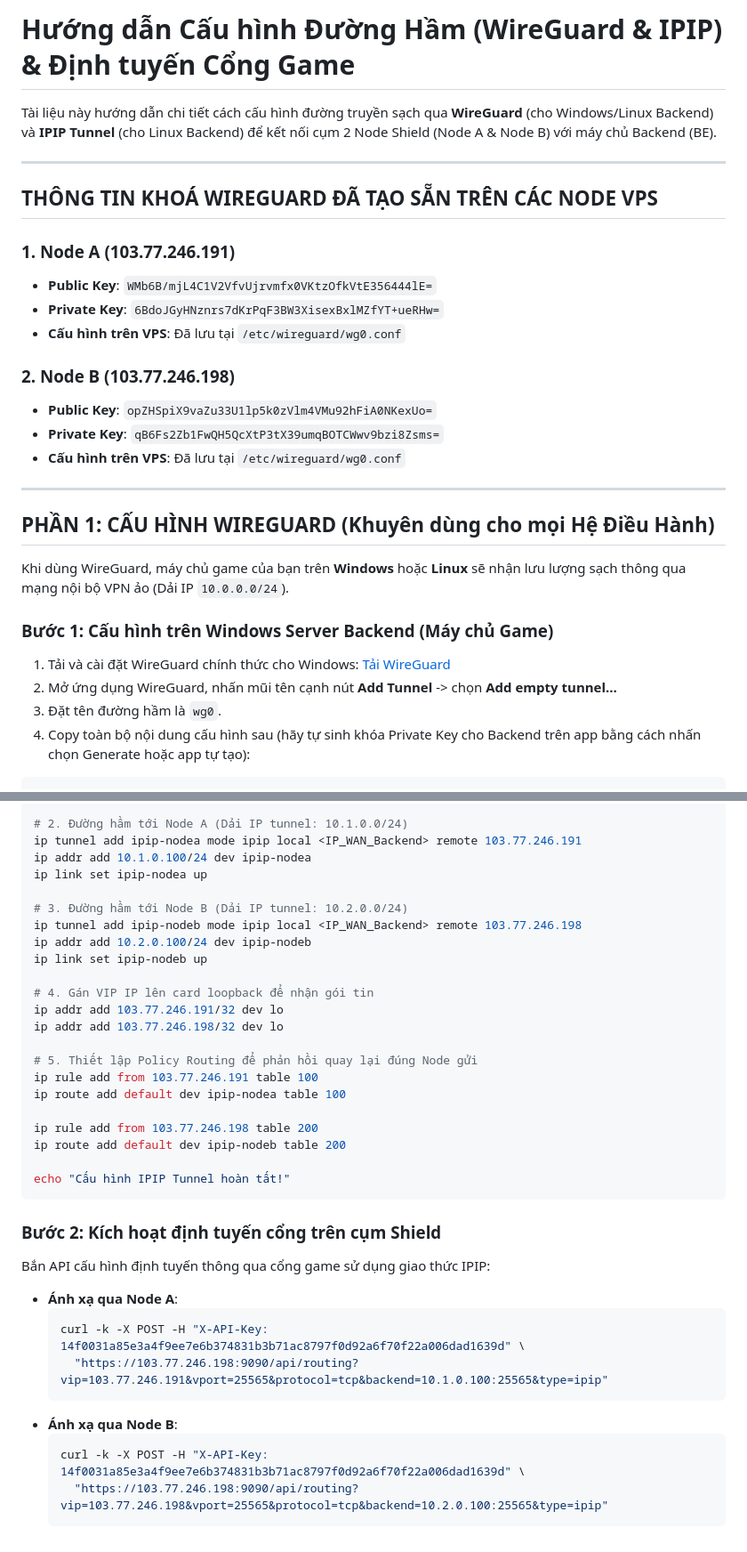
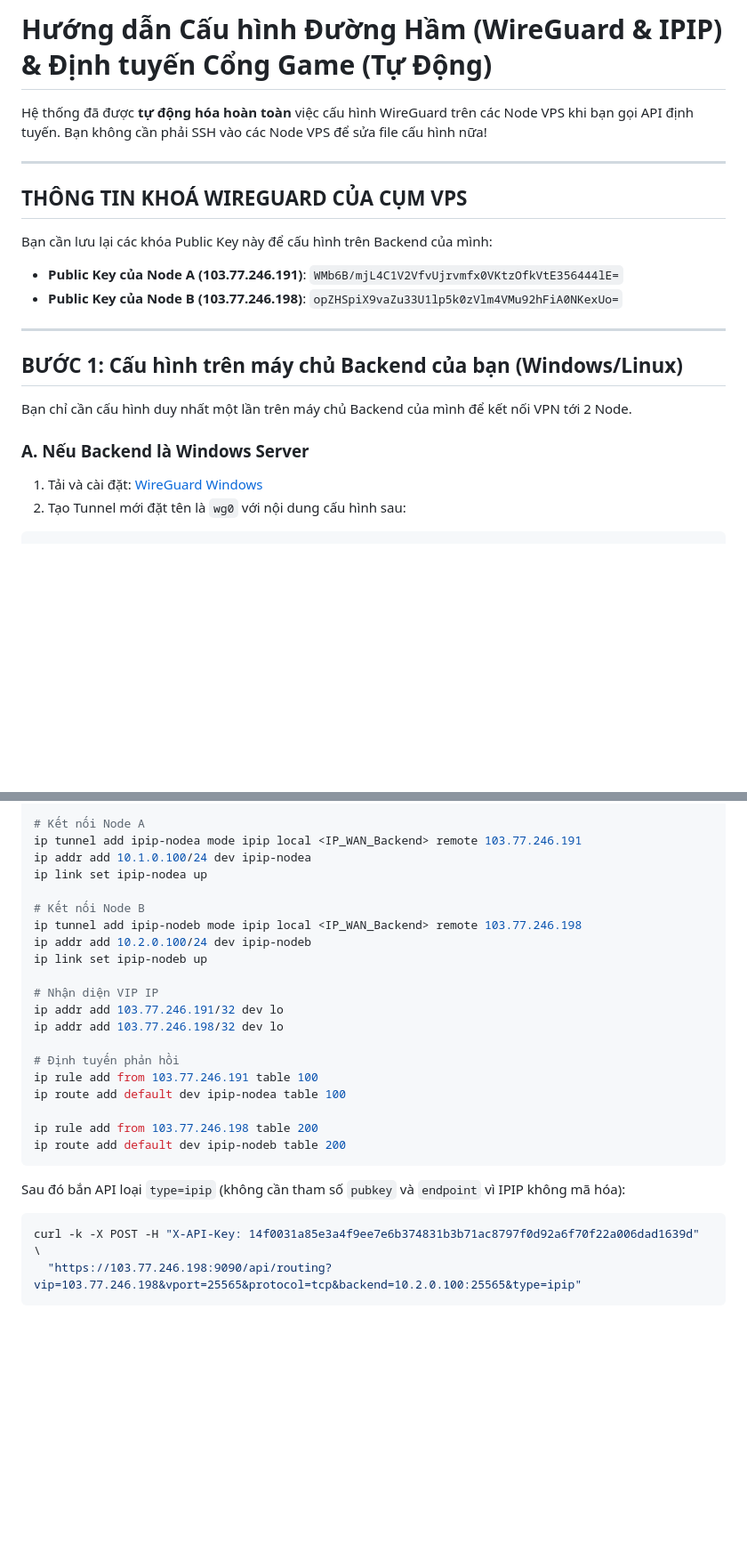
Before and after one commit to hoangtuvungcao/shield-core, a Markdown page: docs/tunnel_setup_guide.md, 2 parts joined by grey strips. Shown at 89% size. Drawn GitHub-style; blank space fills up the shorter version.

Commit message:
Update docs with automated WireGuard API usage

````diff
--- a/docs/tunnel_setup_guide.md
+++ b/docs/tunnel_setup_guide.md
@@ -1,32 +1,23 @@
-# Hướng dẫn Cấu hình Đường Hầm (WireGuard & IPIP) & Định tuyến Cổng Game
+# Hướng dẫn Cấu hình Đường Hầm (WireGuard & IPIP) & Định tuyến Cổng Game (Tự Động)
 
-Tài liệu này hướng dẫn chi tiết cách cấu hình đường truyền sạch qua **WireGuard** (cho Windows/Linux Backend) và **IPIP Tunnel** (cho Linux Backend) để kết nối cụm 2 Node Shield (Node A & Node B) với máy chủ Backend (BE).
+Hệ thống đã được **tự động hóa hoàn toàn** việc cấu hình WireGuard trên các Node VPS khi bạn gọi API định tuyến. Bạn không cần phải SSH vào các Node VPS để sửa file cấu hình nữa!
 
 ---
 
-## THÔNG TIN KHOÁ WIREGUARD ĐÃ TẠO SẴN TRÊN CÁC NODE VPS
+## THÔNG TIN KHOÁ WIREGUARD CỦA CỤM VPS
+Bạn cần lưu lại các khóa Public Key này để cấu hình trên Backend của mình:
 
-### 1. Node A (103.77.246.191)
-- **Public Key**: `WMb6B/mjL4C1V2VfvUjrvmfx0VKtzOfkVtE356444lE=`
-- **Private Key**: `6BdoJGyHNznrs7dKrPqF3BW3XisexBxlMZfYT+ueRHw=`
-- **Cấu hình trên VPS**: Đã lưu tại `/etc/wireguard/wg0.conf`
-
-### 2. Node B (103.77.246.198)
-- **Public Key**: `opZHSpiX9vaZu33U1lp5k0zVlm4VMu92hFiA0NKexUo=`
-- **Private Key**: `qB6Fs2Zb1FwQH5QcXtP3tX39umqBOTCWwv9bzi8Zsms=`
-- **Cấu hình trên VPS**: Đã lưu tại `/etc/wireguard/wg0.conf`
+- **Public Key của Node A (103.77.246.191)**: `WMb6B/mjL4C1V2VfvUjrvmfx0VKtzOfkVtE356444lE=`
+- **Public Key của Node B (103.77.246.198)**: `opZHSpiX9vaZu33U1lp5k0zVlm4VMu92hFiA0NKexUo=`
 
 ---
 
-## PHẦN 1: CẤU HÌNH WIREGUARD (Khuyên dùng cho mọi Hệ Điều Hành)
+## BƯỚC 1: Cấu hình trên máy chủ Backend của bạn (Windows/Linux)
 
-Khi dùng WireGuard, máy chủ game của bạn trên **Windows** hoặc **Linux** sẽ nhận lưu lượng sạch thông qua mạng nội bộ VPN ảo (Dải IP `10.0.0.0/24`).
+Bạn chỉ cần cấu hình duy nhất một lần trên máy chủ Backend của mình để kết nối VPN tới 2 Node.
 
-### Bước 1: Cấu hình trên Windows Server Backend (Máy chủ Game)
-1. Tải và cài đặt WireGuard chính thức cho Windows: [Tải WireGuard](https://www.wireguard.com/install/)
-2. Mở ứng dụng WireGuard, nhấn mũi tên cạnh nút **Add Tunnel** -> chọn **Add empty tunnel...**
-3. Đặt tên đường hầm là `wg0`.
-4. Copy toàn bộ nội dung cấu hình sau (hãy tự sinh khóa Private Key cho Backend trên app bằng cách nhấn chọn Generate hoặc app tự tạo):
-
+### A. Nếu Backend là Windows Server
+1. Tải và cài đặt: [WireGuard Windows](https://www.wireguard.com/install/)
+2. Tạo Tunnel mới đặt tên là `wg0` với nội dung cấu hình sau:
 ```ini
 [Interface]
@@ -124,38 +94,28 @@ Chạy script dưới đây trên máy chủ Backend của bạn để tạo 2
 modprobe ipip
 
-# 2. Đường hầm tới Node A (Dải IP tunnel: 10.1.0.0/24)
+# Kết nối Node A
 ip tunnel add ipip-nodea mode ipip local <IP_WAN_Backend> remote 103.77.246.191
 ip addr add 10.1.0.100/24 dev ipip-nodea
 ip link set ipip-nodea up
 
-# 3. Đường hầm tới Node B (Dải IP tunnel: 10.2.0.0/24)
+# Kết nối Node B
 ip tunnel add ipip-nodeb mode ipip local <IP_WAN_Backend> remote 103.77.246.198
 ip addr add 10.2.0.100/24 dev ipip-nodeb
 ip link set ipip-nodeb up
 
-# 4. Gán VIP IP lên card loopback để nhận gói tin
+# Nhận diện VIP IP
 ip addr add 103.77.246.191/32 dev lo
 ip addr add 103.77.246.198/32 dev lo
 
-# 5. Thiết lập Policy Routing để phản hồi quay lại đúng Node gửi
+# Định tuyến phản hồi
 ip rule add from 103.77.246.191 table 100
 ip route add default dev ipip-nodea table 100
 
 ip rule add from 103.77.246.198 table 200
 ip route add default dev ipip-nodeb table 200
-
-echo "Cấu hình IPIP Tunnel hoàn tất!"
 ```
-
-### Bước 2: Kích hoạt định tuyến cổng trên cụm Shield
-Bắn API cấu hình định tuyến thông qua cổng game sử dụng giao thức IPIP:
-- **Ánh xạ qua Node A**:
-  ```bash
-  curl -k -X POST -H "X-API-Key: 14f0031a85e3a4f9ee7e6b374831b3b71ac8797f0d92a6f70f22a006dad1639d" \
-    "https://103.77.246.198:9090/api/routing?vip=103.77.246.191&vport=25565&protocol=tcp&backend=10.1.0.100:25565&type=ipip"
-  ```
-- **Ánh xạ qua Node B**:
-  ```bash
-  curl -k -X POST -H "X-API-Key: 14f0031a85e3a4f9ee7e6b374831b3b71ac8797f0d92a6f70f22a006dad1639d" \
-    "https://103.77.246.198:9090/api/routing?vip=103.77.246.198&vport=25565&protocol=tcp&backend=10.2.0.100:25565&type=ipip"
-  ```
+Sau đó bắn API loại `type=ipip` (không cần tham số `pubkey` và `endpoint` vì IPIP không mã hóa):
+```bash
+curl -k -X POST -H "X-API-Key: 14f0031a85e3a4f9ee7e6b374831b3b71ac8797f0d92a6f70f22a006dad1639d" \
+  "https://103.77.246.198:9090/api/routing?vip=103.77.246.198&vport=25565&protocol=tcp&backend=10.2.0.100:25565&type=ipip"
+```
````
Also changed, not shown: other parts of docs/tunnel_setup_guide.md (+42 -63 lines).
